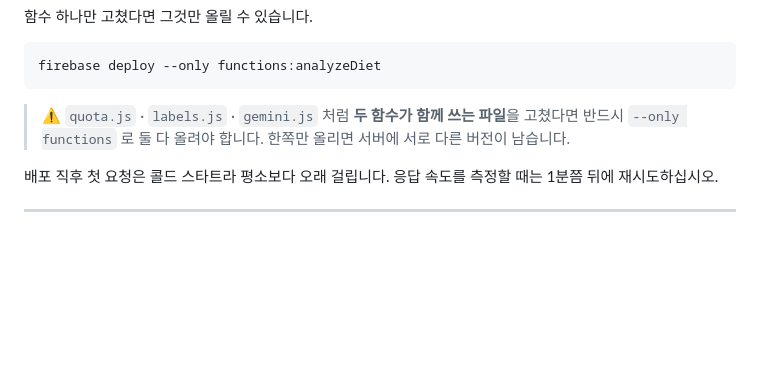
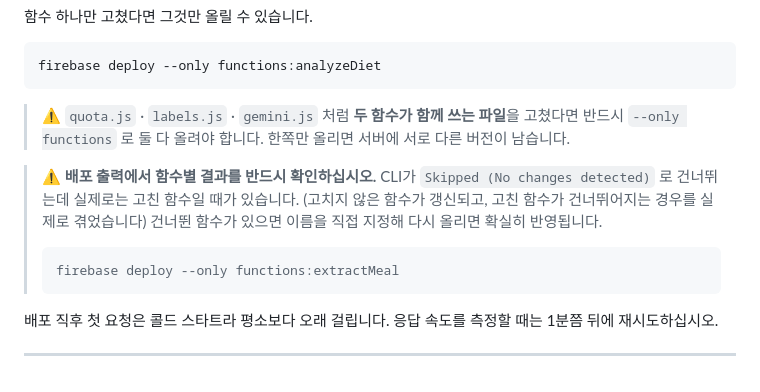
Before and after one commit to Young-Seok-Kim/Daily-Net, a Markdown page: README.md, the part around the change. GitHub-like rendering; blank space fills up the shorter version.

````diff
--- a/README.md
+++ b/README.md
@@ -136,6 +136,15 @@ firebase deploy --only functions:analyzeDiet
 > ⚠️ `quota.js` · `labels.js` · `gemini.js` 처럼 **두 함수가 함께 쓰는 파일**을 고쳤다면
 > 반드시 `--only functions` 로 둘 다 올려야 합니다. 한쪽만 올리면 서버에 서로 다른 버전이 남습니다.
 
+> ⚠️ **배포 출력에서 함수별 결과를 반드시 확인하십시오.**
+> CLI가 `Skipped (No changes detected)` 로 건너뛰는데 실제로는 고친 함수일 때가 있습니다.
+> (고치지 않은 함수가 갱신되고, 고친 함수가 건너뛰어지는 경우를 실제로 겪었습니다)
+> 건너뛴 함수가 있으면 이름을 직접 지정해 다시 올리면 확실히 반영됩니다.
+>
+> ```bash
+> firebase deploy --only functions:extractMeal
+> ```
+
 배포 직후 첫 요청은 콜드 스타트라 평소보다 오래 걸립니다. 응답 속도를 측정할 때는 1분쯤 뒤에 재시도하십시오.
 
 ---
````
